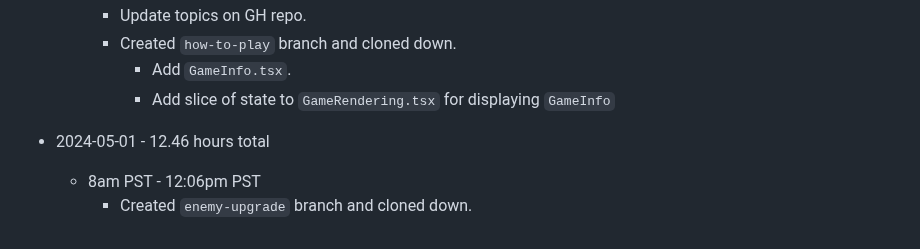
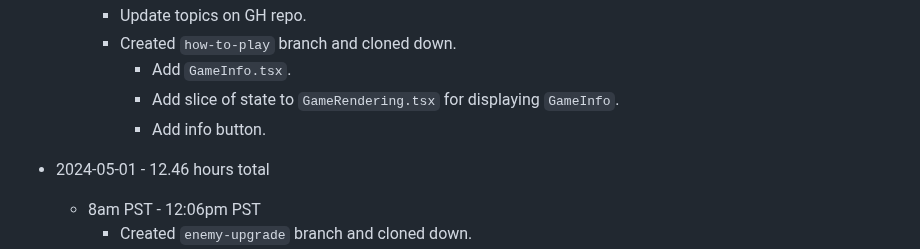
Before and after one commit to mejia-dev/epicodus-capstone-mvp, a Markdown page: Timetracker.md, the part around the change. Rendered like a GitHub page.

Commit message:
Update Timetracker

```diff
--- a/Timetracker.md
+++ b/Timetracker.md
@@ -42,7 +42,8 @@
     * Update topics on GH repo.
     * Created `how-to-play` branch and cloned down.
       * Add `GameInfo.tsx`.
-      * Add slice of state to `GameRendering.tsx` for displaying `GameInfo`
+      * Add slice of state to `GameRendering.tsx` for displaying `GameInfo`.
+      * Add info button.
 
 
 
```
